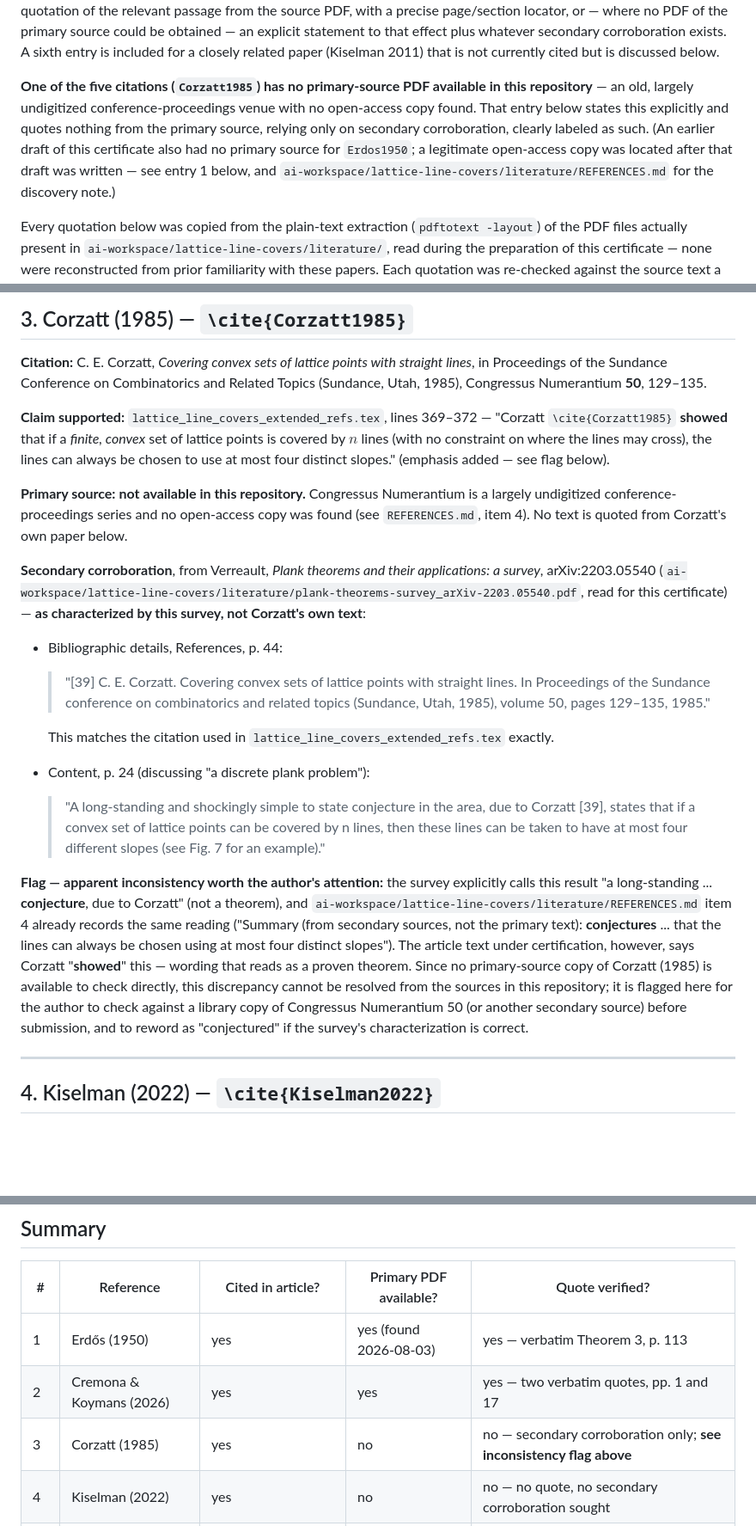
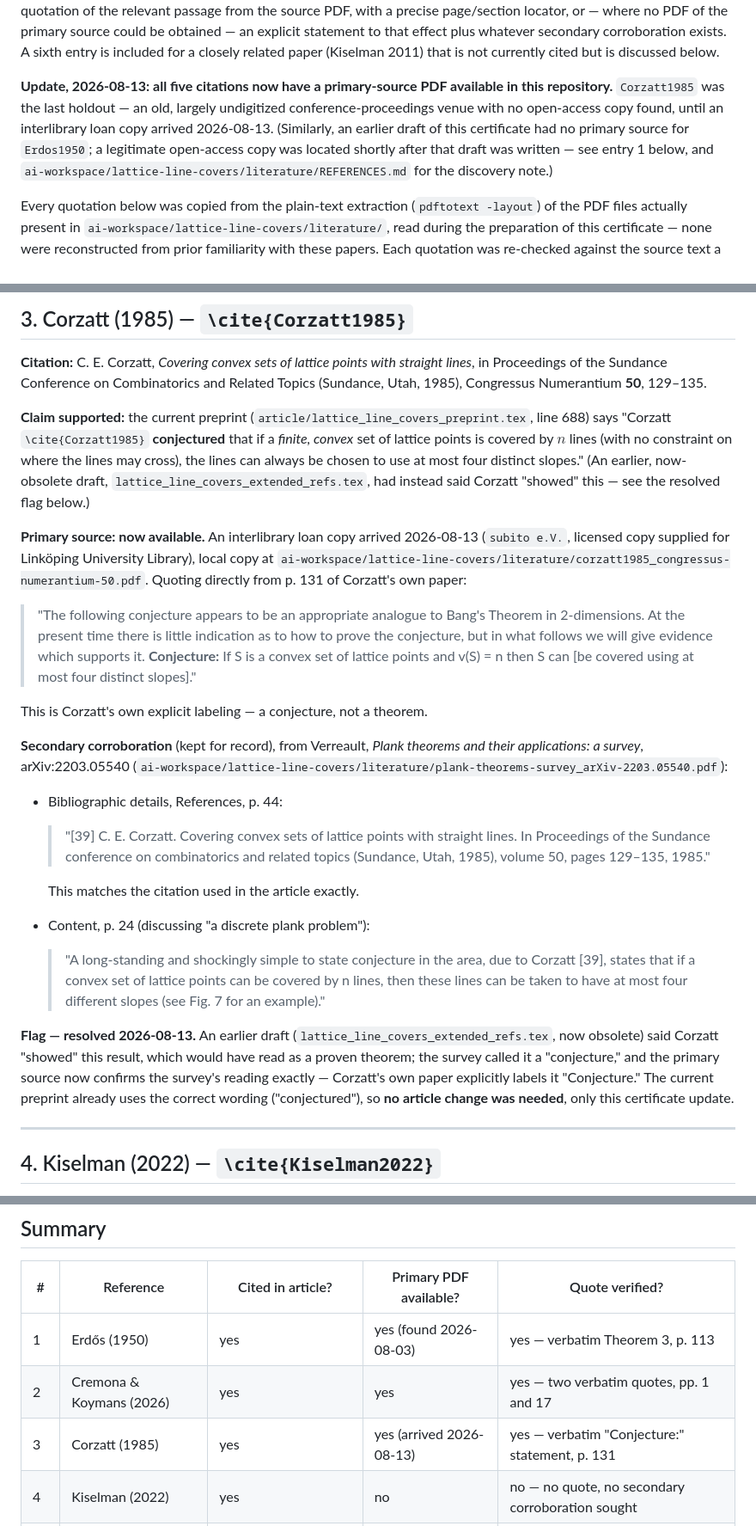
Before and after one commit to JaTaSn/lattice-line-covers, a Markdown page: references/REFERENCES.md, 3 parts joined by grey strips. Shown at 86% size. Rendered like a GitHub page; blank space fills up the shorter version.

Commit message:
Resolve Corzatt (1985) reference-certificate flag: primary source arrived, confirms "conjectured"
Interlibrary loan copy arrived 2026-08-13. Corzatt's own paper explicitly labels the four-slopes
covering result a "Conjecture" (p. 131), matching the survey's secondary-source characterization
and the wording already used in the current preprint. The earlier "showed" wording that prompted
this flag was in an obsolete draft, not the current article, so no article text needed changing.

Co-Authored-By: Claude Sonnet 5 <noreply@anthropic.com>

```diff
--- a/references/REFERENCES.md
+++ b/references/REFERENCES.md
@@ -25,13 +25,13 @@ obtained — an explicit statement to that effect plus whatever secondary corrob
 sixth entry is included for a closely related paper (Kiselman 2011) that is not currently cited but
 is discussed below.
 
-**One of the five citations (`Corzatt1985`) has no primary-source PDF available in this
-repository** — an old, largely undigitized conference-proceedings venue with no open-access copy
-found. That entry below states this explicitly and quotes nothing from the primary source, relying
-only on secondary corroboration, clearly labeled as such. (An earlier draft of this certificate
-also had no primary source for `Erdos1950`; a legitimate open-access copy was located after that
-draft was written — see entry 1 below, and `ai-workspace/lattice-line-covers/literature/REFERENCES.md`
-for the discovery note.)
+**Update, 2026-08-13: all five citations now have a primary-source PDF available in this
+repository.** `Corzatt1985` was the last holdout — an old, largely undigitized
+conference-proceedings venue with no open-access copy found, until an interlibrary loan copy
+arrived 2026-08-13. (Similarly, an earlier draft of this certificate had no primary source for
+`Erdos1950`; a legitimate open-access copy was located shortly after that draft was written — see
+entry 1 below, and `ai-workspace/lattice-line-covers/literature/REFERENCES.md` for the discovery
+note.)
 
 Every quotation below was copied from the plain-text extraction (`pdftotext -layout`) of the PDF
 files actually present in `ai-workspace/lattice-line-covers/literature/`, read during the
@@ -127,18 +127,29 @@ used here, one rank up."
 Proceedings of the Sundance Conference on Combinatorics and Related Topics (Sundance, Utah, 1985),
 Congressus Numerantium **50**, 129–135.
 
-**Claim supported:** `lattice_line_covers_extended_refs.tex`, lines 369–372 — "Corzatt
-`\cite{Corzatt1985}` **showed** that if a *finite, convex* set of lattice points is covered by $n$
-lines (with no constraint on where the lines may cross), the lines can always be chosen to use at
-most four distinct slopes." (emphasis added — see flag below).
+**Claim supported:** the current preprint (`article/lattice_line_covers_preprint.tex`, line 688)
+says "Corzatt `\cite{Corzatt1985}` **conjectured** that if a *finite, convex* set of lattice points
+is covered by $n$ lines (with no constraint on where the lines may cross), the lines can always be
+chosen to use at most four distinct slopes." (An earlier, now-obsolete draft,
+`lattice_line_covers_extended_refs.tex`, had instead said Corzatt "showed" this — see the resolved
+flag below.)
 
-**Primary source:** **not available in this repository.** Congressus Numerantium is a largely
-undigitized conference-proceedings series and no open-access copy was found (see `REFERENCES.md`,
-item 4). No text is quoted from Corzatt's own paper below.
+**Primary source: now available.** An interlibrary loan copy arrived 2026-08-13 (`subito e.V.`,
+licensed copy supplied for Linköping University Library), local copy at
+`ai-workspace/lattice-line-covers/literature/corzatt1985_congressus-numerantium-50.pdf`. Quoting
+directly from p. 131 of Corzatt's own paper:
 
-**Secondary corroboration**, from Verreault, *Plank theorems and their applications: a survey*,
-arXiv:2203.05540 (`ai-workspace/lattice-line-covers/literature/plank-theorems-survey_arXiv-2203.05540.pdf`,
-read for this certificate) — **as characterized by this survey, not Corzatt's own text**:
+> "The following conjecture appears to be an appropriate analogue to Bang's Theorem in
+> 2-dimensions. At the present time there is little indication as to how to prove the conjecture,
+> but in what follows we will give evidence which supports it.
+> **Conjecture:** If S is a convex set of lattice points and v(S) = n then S can [be covered using
+> at most four distinct slopes]."
+
+This is Corzatt's own explicit labeling — a conjecture, not a theorem.
+
+**Secondary corroboration** (kept for record), from Verreault, *Plank theorems and their
+applications: a survey*, arXiv:2203.05540
+(`ai-workspace/lattice-line-covers/literature/plank-theorems-survey_arXiv-2203.05540.pdf`):
 
 - Bibliographic details, References, p. 44:
 
@@ -146,7 +157,7 @@ read for this certificate) — **as characterized by this survey, not Corzatt's
   > of the Sundance conference on combinatorics and related topics (Sundance, Utah, 1985), volume
   > 50, pages 129–135, 1985."
 
-  This matches the citation used in `lattice_line_covers_extended_refs.tex` exactly.
+  This matches the citation used in the article exactly.
 
 - Content, p. 24 (discussing "a discrete plank problem"):
 
@@ -154,16 +165,11 @@ read for this certificate) — **as characterized by this survey, not Corzatt's
   > states that if a convex set of lattice points can be covered by n lines, then these lines can be
   > taken to have at most four different slopes (see Fig. 7 for an example)."
 
-**Flag — apparent inconsistency worth the author's attention:** the survey explicitly calls this
-result "a long-standing ... **conjecture**, due to Corzatt" (not a theorem), and
-`ai-workspace/lattice-line-covers/literature/REFERENCES.md` item 4 already records the same
-reading ("Summary (from secondary sources, not the primary text): **conjectures** ... that the
-lines can always be chosen using at most four distinct slopes"). The article text under
-certification, however, says Corzatt "**showed**" this — wording that reads as a proven theorem.
-Since no primary-source copy of Corzatt (1985) is available to check directly, this discrepancy
-cannot be resolved from the sources in this repository; it is flagged here for the author to check
-against a library copy of Congressus Numerantium 50 (or another secondary source) before
-submission, and to reword as "conjectured" if the survey's characterization is correct.
+**Flag — resolved 2026-08-13.** An earlier draft (`lattice_line_covers_extended_refs.tex`, now
+obsolete) said Corzatt "showed" this result, which would have read as a proven theorem; the survey
+called it a "conjecture," and the primary source now confirms the survey's reading exactly —
+Corzatt's own paper explicitly labels it "Conjecture." The current preprint already uses the
+correct wording ("conjectured"), so **no article change was needed**, only this certificate update.
 
 ---
 
@@ -267,7 +273,7 @@ written under Kiselman's supervision at Uppsala University."
 |---|---|---|---|---|
 | 1 | Erdős (1950) | yes | yes (found 2026-08-03) | yes — verbatim Theorem 3, p. 113 |
 | 2 | Cremona & Koymans (2026) | yes | yes | yes — two verbatim quotes, pp. 1 and 17 |
-| 3 | Corzatt (1985) | yes | no | no — secondary corroboration only; **see inconsistency flag above** |
+| 3 | Corzatt (1985) | yes | yes (arrived 2026-08-13) | yes — verbatim "Conjecture:" statement, p. 131 |
 | 4 | Kiselman (2022) | yes | no | no — no quote, no secondary corroboration sought |
 | 4b | Kiselman (2011) | not currently (candidate swap) | yes | yes — two verbatim quotes, pp. 356–357 |
 | 5 | Uscka-Wehlou (2009) | yes | yes | yes — two verbatim quotes, pp. 13 and 50 |
```
